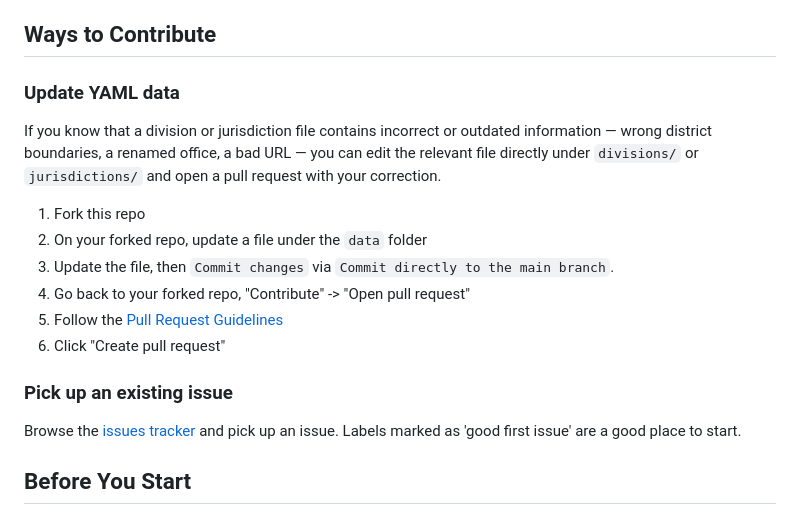
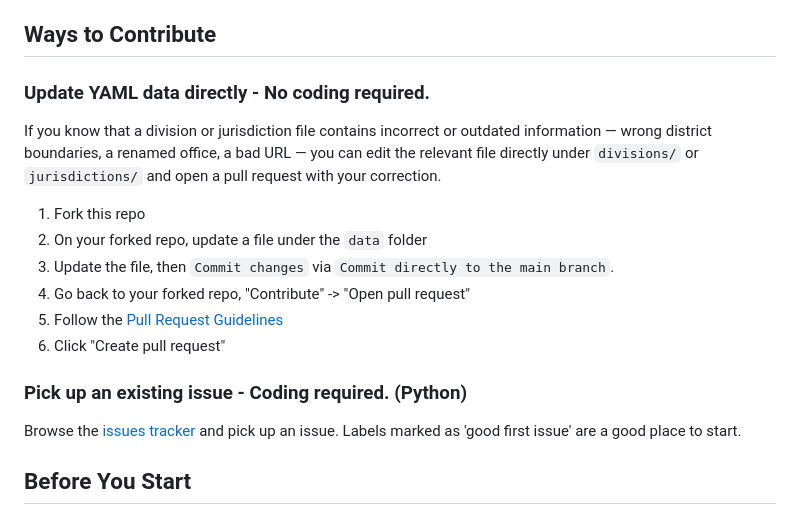
Before and after one commit to openstates/jurisdictions, a Markdown page: CONTRIBUTING.md, the part around the change. GitHub-like rendering.

Commit message:
adds no-code, code designation

```diff
--- a/CONTRIBUTING.md
+++ b/CONTRIBUTING.md
@@ -7,7 +7,7 @@ local governments.
 
 ## Ways to Contribute
 
-### Update YAML data
+### Update YAML data directly - No coding required.
 If you know that a division or jurisdiction file contains incorrect or outdated information — wrong district boundaries, a renamed office, a bad URL — you can edit the relevant file directly under `divisions/` or `jurisdictions/` and open a pull request with your correction.
 1. Fork this repo
 2. On your forked repo, update a file under the `data` folder
@@ -16,7 +16,7 @@ If you know that a division or jurisdiction file contains incorrect or outdated
 5. Follow the [Pull Request Guidelines](#pull-request-guidelines)
 6. Click "Create pull request"
 
-### Pick up an existing issue
+### Pick up an existing issue - Coding required. (Python)
 Browse the [issues tracker](https://github.com/openstates/jurisdictions/issues) and pick up an issue. Labels marked as 'good first issue' are a good place to start.
 
 ## Before You Start
```
